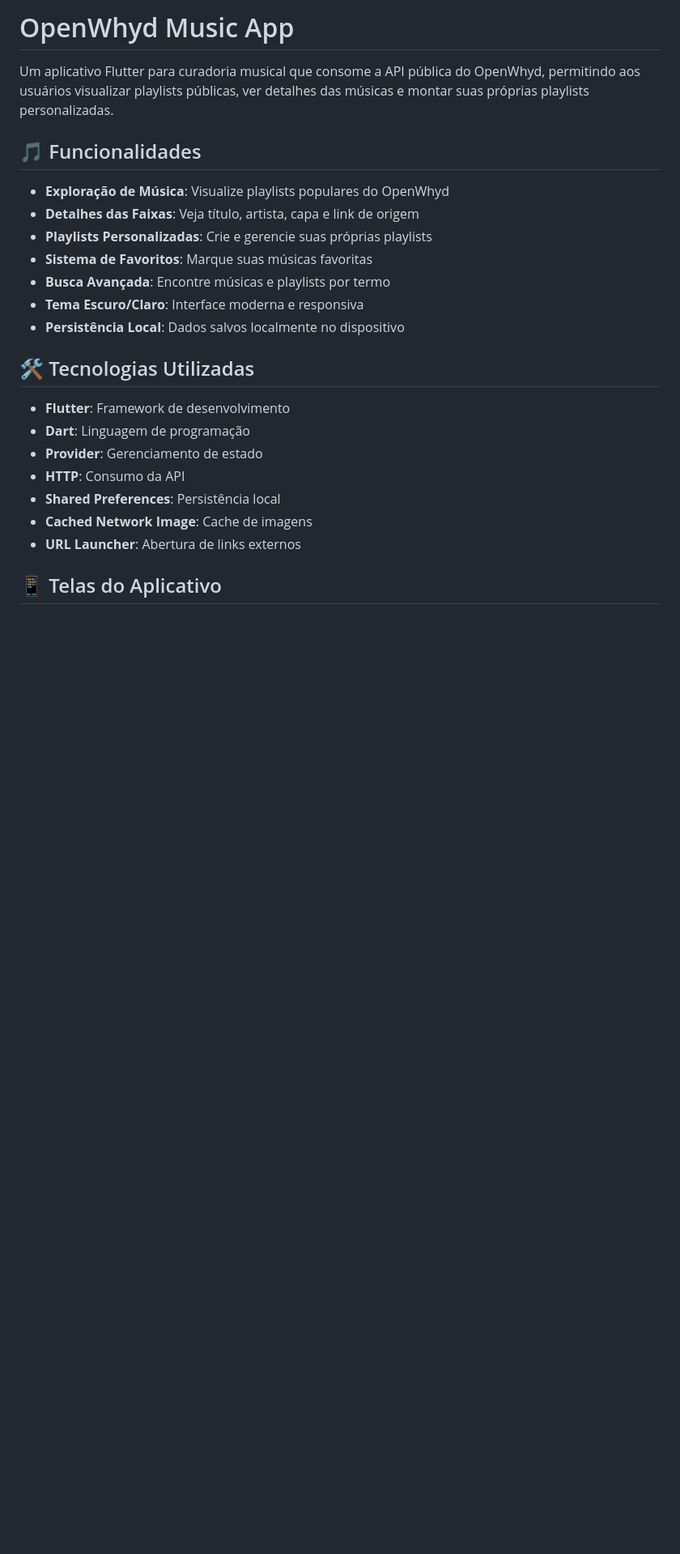
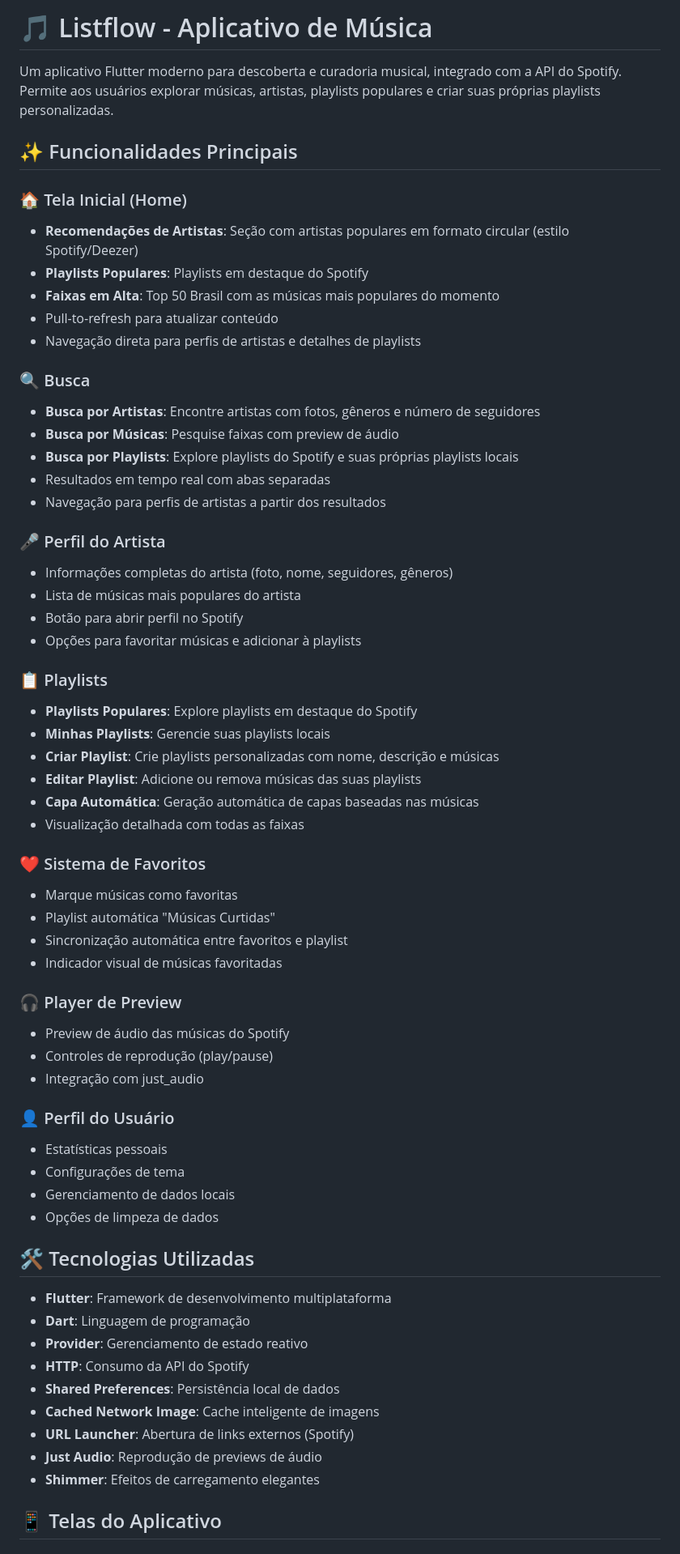
Before and after one commit to Mayronsf/listflow, a Markdown page: README.md, the part around one of its changes. Shown at 81% size. Drawn GitHub-style; blank space fills up the shorter version.

```diff
--- a/README.md
+++ b/README.md
@@ -1,26 +1,65 @@
-# OpenWhyd Music App
+# 🎵 Listflow - Aplicativo de Música
 
-Um aplicativo Flutter para curadoria musical que consome a API pública do OpenWhyd, permitindo aos usuários visualizar playlists públicas, ver detalhes das músicas e montar suas próprias playlists personalizadas.
+Um aplicativo Flutter moderno para descoberta e curadoria musical, integrado com a API do Spotify. Permite aos usuários explorar músicas, artistas, playlists populares e criar suas próprias playlists personalizadas.
 
-## 🎵 Funcionalidades
+## ✨ Funcionalidades Principais
 
-- **Exploração de Música**: Visualize playlists populares do OpenWhyd
-- **Detalhes das Faixas**: Veja título, artista, capa e link de origem
-- **Playlists Personalizadas**: Crie e gerencie suas próprias playlists
-- **Sistema de Favoritos**: Marque suas músicas favoritas
-- **Busca Avançada**: Encontre músicas e playlists por termo
-- **Tema Escuro/Claro**: Interface moderna e responsiva
-- **Persistência Local**: Dados salvos localmente no dispositivo
+### 🏠 Tela Inicial (Home)
+- **Recomendações de Artistas**: Seção com artistas populares em formato circular (estilo Spotify/Deezer)
+- **Playlists Populares**: Playlists em destaque do Spotify
+- **Faixas em Alta**: Top 50 Brasil com as músicas mais populares do momento
+- Pull-to-refresh para atualizar conteúdo
+- Navegação direta para perfis de artistas e detalhes de playlists
+
+### 🔍 Busca
+- **Busca por Artistas**: Encontre artistas com fotos, gêneros e número de seguidores
+- **Busca por Músicas**: Pesquise faixas com preview de áudio
+- **Busca por Playlists**: Explore playlists do Spotify e suas próprias playlists locais
+- Resultados em tempo real com abas separadas
+- Navegação para perfis de artistas a partir dos resultados
+
+### 🎤 Perfil do Artista
+- Informações completas do artista (foto, nome, seguidores, gêneros)
+- Lista de músicas mais populares do artista
+- Botão para abrir perfil no Spotify
+- Opções para favoritar músicas e adicionar à playlists
+
+### 📋 Playlists
+- **Playlists Populares**: Explore playlists em destaque do Spotify
+- **Minhas Playlists**: Gerencie suas playlists locais
+- **Criar Playlist**: Crie playlists personalizadas com nome, descrição e músicas
+- **Editar Playlist**: Adicione ou remova músicas das suas playlists
+- **Capa Automática**: Geração automática de capas baseadas nas músicas
+- Visualização detalhada com todas as faixas
+
+### ❤️ Sistema de Favoritos
+- Marque músicas como favoritas
+- Playlist automática "Músicas Curtidas"
+- Sincronização automática entre favoritos e playlist
+- Indicador visual de músicas favoritadas
+
+### 🎧 Player de Preview
+- Preview de áudio das músicas do Spotify
+- Controles de reprodução (play/pause)
+- Integração com just_audio
+
+### 👤 Perfil do Usuário
+- Estatísticas pessoais
+- Configurações de tema
+- Gerenciamento de dados locais
+- Opções de limpeza de dados
 
 ## 🛠️ Tecnologias Utilizadas
 
-- **Flutter**: Framework de desenvolvimento
+- **Flutter**: Framework de desenvolvimento multiplataforma
 - **Dart**: Linguagem de programação
-- **Provider**: Gerenciamento de estado
-- **HTTP**: Consumo da API
-- **Shared Preferences**: Persistência local
-- **Cached Network Image**: Cache de imagens
-- **URL Launcher**: Abertura de links externos
+- **Provider**: Gerenciamento de estado reativo
+- **HTTP**: Consumo da API do Spotify
+- **Shared Preferences**: Persistência local de dados
+- **Cached Network Image**: Cache inteligente de imagens
+- **URL Launcher**: Abertura de links externos (Spotify)
+- **Just Audio**: Reprodução de previews de áudio
+- **Shimmer**: Efeitos de carregamento elegantes
 
 ## 📱 Telas do Aplicativo
 
```
Also changed, not shown: other parts of README.md (+134 -66 lines).
